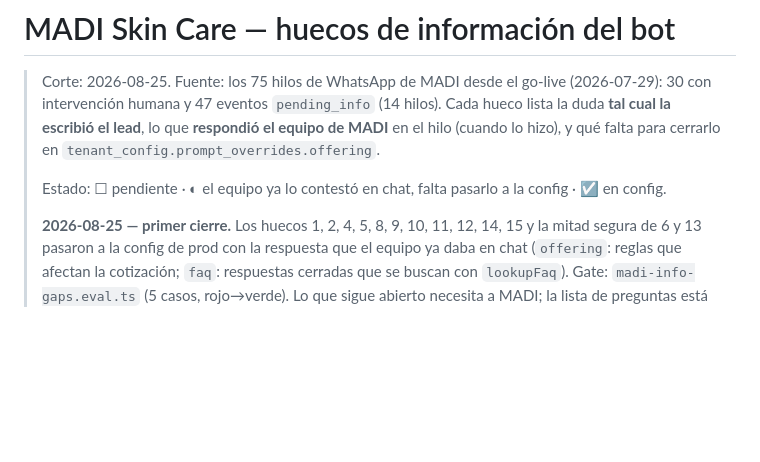
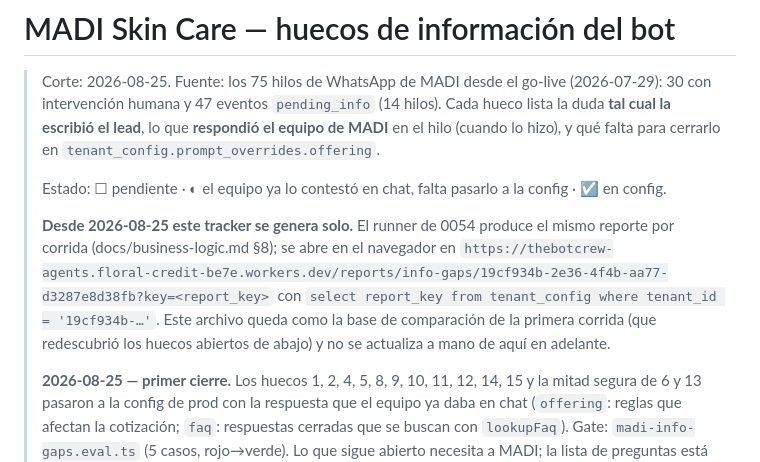
Before and after one commit to TheBotCrew-AI/thebotcrew, a Markdown page: docs/madi-info-gaps.md, the part around the change. Drawn GitHub-style; blank space fills up the shorter version.

Commit message:
docs(madi): el tracker manual apunta al reporte automático
Co-Authored-By: Claude Fable 5 <noreply@anthropic.com>

```diff
--- a/docs/madi-info-gaps.md
+++ b/docs/madi-info-gaps.md
@@ -6,6 +6,13 @@
 > y qué falta para cerrarlo en `tenant_config.prompt_overrides.offering`.
 >
 > Estado: ☐ pendiente · ◐ el equipo ya lo contestó en chat, falta pasarlo a la config · ☑ en config.
+>
+> **Desde 2026-08-25 este tracker se genera solo.** El runner de 0054 produce el mismo reporte por
+> corrida (docs/business-logic.md §8); se abre en el navegador en
+> `https://thebotcrew-agents.floral-credit-be7e.workers.dev/reports/info-gaps/19cf934b-2e36-4f4b-aa77-d3287e8d38fb?key=<report_key>`
+> con `select report_key from tenant_config where tenant_id = '19cf934b-…'`. Este archivo queda como
+> la base de comparación de la primera corrida (que redescubrió los huecos abiertos de abajo) y no se
+> actualiza a mano de aquí en adelante.
 >
 > **2026-08-25 — primer cierre.** Los huecos 1, 2, 4, 5, 8, 9, 10, 11, 12, 14, 15 y la mitad segura de 6 y 13 pasaron a la config
 > de prod con la respuesta que el equipo ya daba en chat (`offering`: reglas que afectan la cotización; `faq`: respuestas
```
